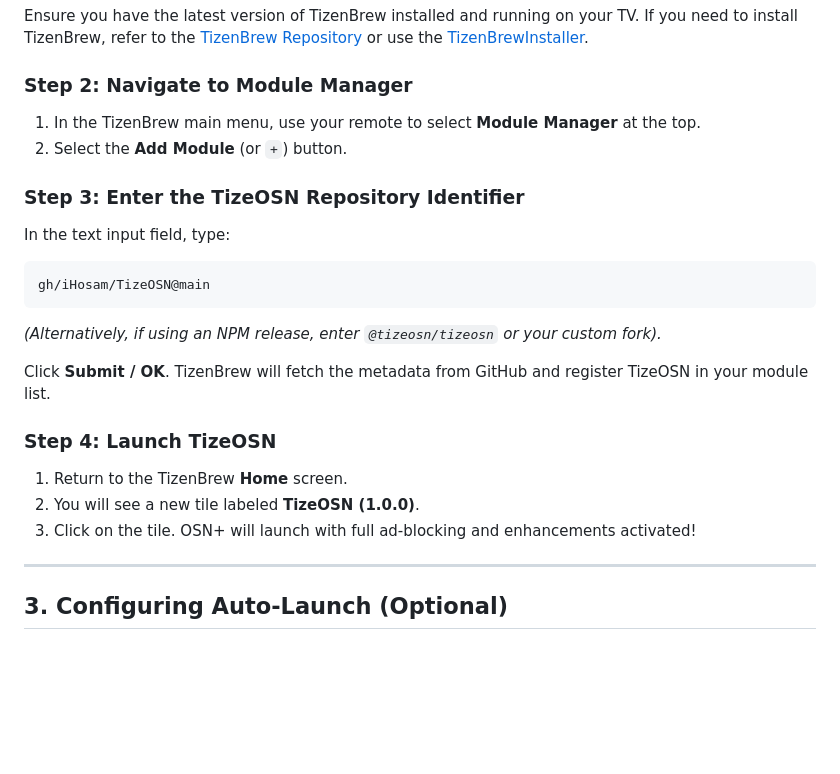
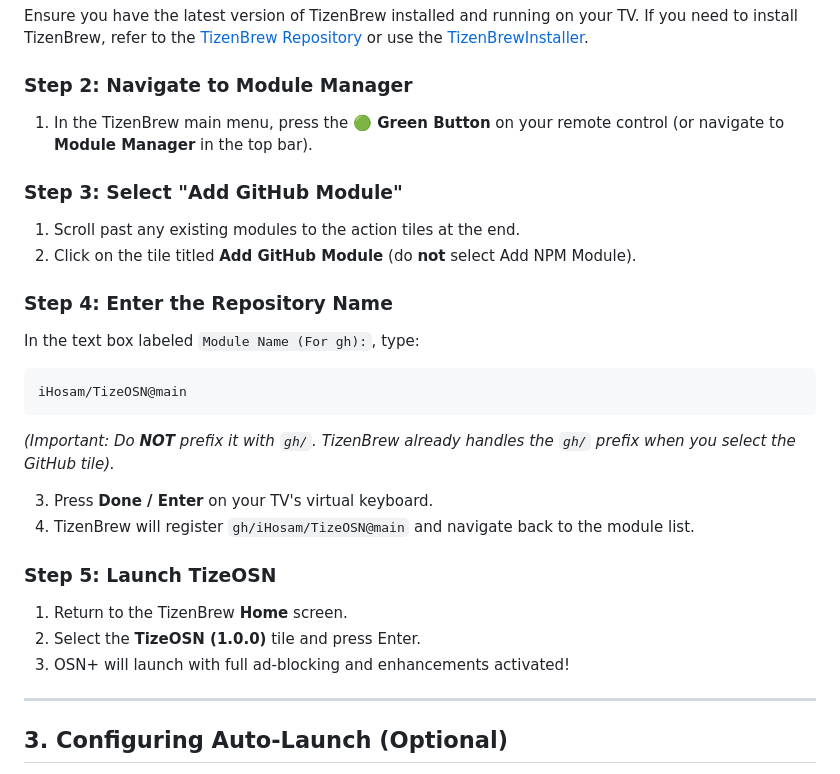
Before and after one commit to iHosam/TizeOSN, a Markdown page: INSTALLATION.md, the part around the change. Drawn GitHub-style; blank space fills up the shorter version.

````diff
--- a/INSTALLATION.md
+++ b/INSTALLATION.md
@@ -22,22 +22,26 @@ This enables:
 Ensure you have the latest version of TizenBrew installed and running on your TV. If you need to install TizenBrew, refer to the [TizenBrew Repository](https://github.com/reisxd/TizenBrew) or use the [TizenBrewInstaller](https://github.com/reisxd/TizenBrewInstaller).
 
 ### Step 2: Navigate to Module Manager
-1. In the TizenBrew main menu, use your remote to select **Module Manager** at the top.
-2. Select the **Add Module** (or `+`) button.
+1. In the TizenBrew main menu, press the **🟢 Green Button** on your remote control (or navigate to **Module Manager** in the top bar).
 
-### Step 3: Enter the TizeOSN Repository Identifier
-In the text input field, type:
+### Step 3: Select "Add GitHub Module"
+1. Scroll past any existing modules to the action tiles at the end.
+2. Click on the tile titled **Add GitHub Module** (do **not** select Add NPM Module).
+
+### Step 4: Enter the Repository Name
+In the text box labeled `Module Name (For gh):`, type:
 ```text
-gh/iHosam/TizeOSN@main
+iHosam/TizeOSN@main
 ```
-*(Alternatively, if using an NPM release, enter `@tizeosn/tizeosn` or your custom fork).*
+*(Important: Do **NOT** prefix it with `gh/`. TizenBrew already handles the `gh/` prefix when you select the GitHub tile).*
 
-Click **Submit / OK**. TizenBrew will fetch the metadata from GitHub and register TizeOSN in your module list.
+3. Press **Done / Enter** on your TV's virtual keyboard.
+4. TizenBrew will register `gh/iHosam/TizeOSN@main` and navigate back to the module list.
 
-### Step 4: Launch TizeOSN
+### Step 5: Launch TizeOSN
 1. Return to the TizenBrew **Home** screen.
-2. You will see a new tile labeled **TizeOSN (1.0.0)**.
-3. Click on the tile. OSN+ will launch with full ad-blocking and enhancements activated!
+2. Select the **TizeOSN (1.0.0)** tile and press Enter.
+3. OSN+ will launch with full ad-blocking and enhancements activated!
 
 ---
 
````
Also changed, not shown: README.md (+7 -7 lines).
